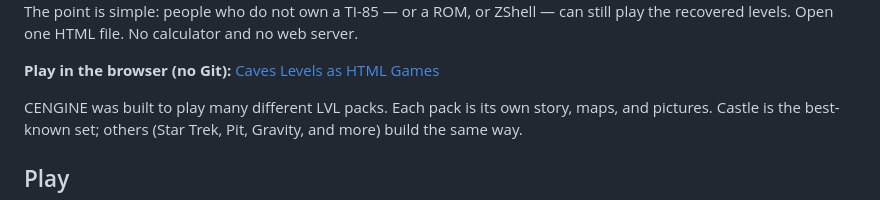
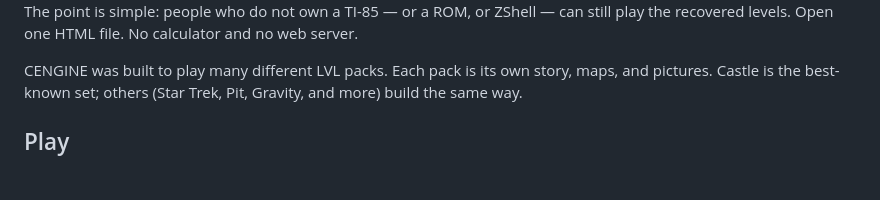
Before and after one commit to VroomDev/ti85, a Markdown page: caveshtml/README.md, the part around the change. GitHub-like rendering; blank space fills up the shorter version.

Commit message:
cleaned up readme

```diff
--- a/caveshtml/README.md
+++ b/caveshtml/README.md
@@ -5,8 +5,6 @@
 <img src="caves-caved.png">
 
 The point is simple: people who do not own a TI-85 — or a ROM, or ZShell — can still play the recovered levels. Open one HTML file. No calculator and no web server.
-
-**Play in the browser (no Git):** [Caves Levels as HTML Games](https://vroomdev.github.io/ti85/caveshtml/built/index.html)
 
 CENGINE was built to play many different LVL packs. Each pack is its own story, maps, and pictures. Castle is the best-known set; others (Star Trek, Pit, Gravity, and more) build the same way.
 
```
